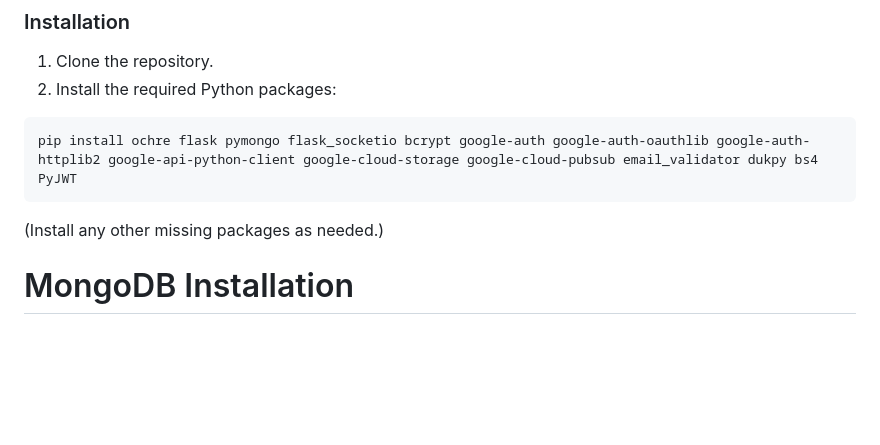
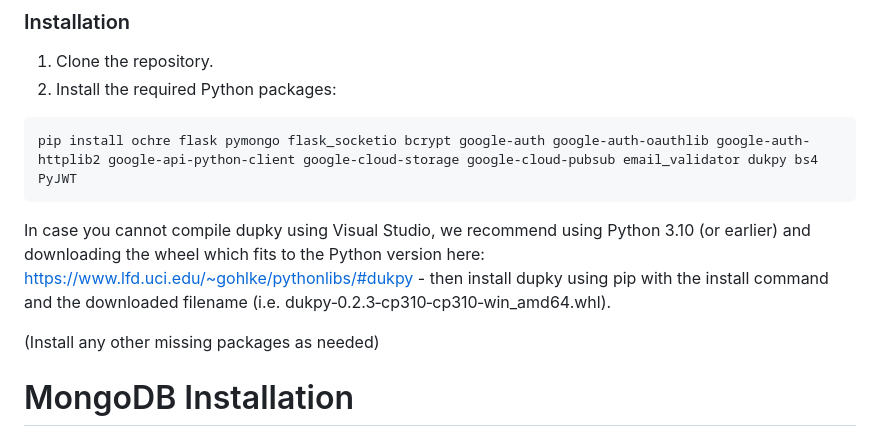
Before and after one commit to asciibox/eightiesbox, a Markdown page: README.md, the part around the change. GitHub-like rendering; blank space fills up the shorter version.

Commit message:
Info about installing dupky using a wheel instead of compiling it

````diff
--- a/README.md
+++ b/README.md
@@ -155,7 +155,9 @@ On Linux Python is pre-installed, on Windows you must make sure to download the
 pip install ochre flask pymongo flask_socketio bcrypt google-auth google-auth-oauthlib google-auth-httplib2 google-api-python-client google-cloud-storage google-cloud-pubsub email_validator dukpy bs4 PyJWT
 ```
 
-(Install any other missing packages as needed.)
+In case you cannot compile dupky using Visual Studio, we recommend using Python 3.10 (or earlier) and downloading the wheel which fits to the Python version  here: https://www.lfd.uci.edu/~gohlke/pythonlibs/#dukpy - then install dupky using pip with the install command and the downloaded filename (i.e. dukpy‑0.2.3‑cp310‑cp310‑win_amd64.whl).
+
+(Install any other missing packages as needed)
 
 # MongoDB Installation
 
````
